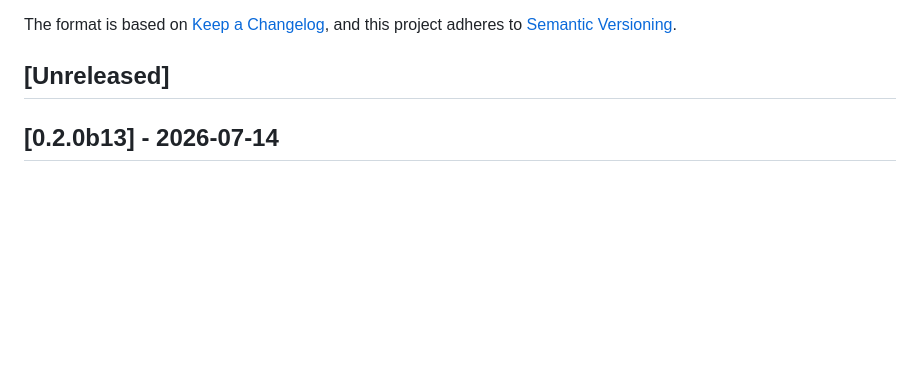
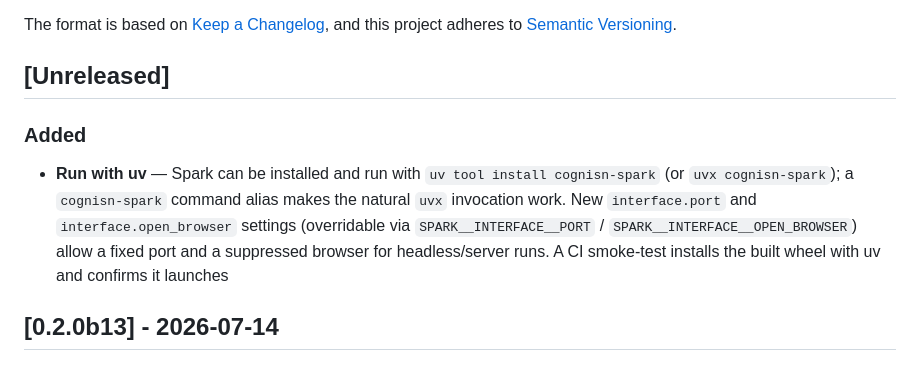
Before and after one commit to Cognisn/spark, a Markdown page: CHANGELOG.md, the part around the change. Drawn GitHub-style; blank space fills up the shorter version.

Commit message:
Add changelog entry for running Spark with uv

```diff
--- a/CHANGELOG.md
+++ b/CHANGELOG.md
@@ -6,6 +6,9 @@ The format is based on [Keep a Changelog](https://keepachangelog.com/en/1.1.0/),
 and this project adheres to [Semantic Versioning](https://semver.org/spec/v2.0.0.html).
 
 ## [Unreleased]
+
+### Added
+- **Run with uv** — Spark can be installed and run with `uv tool install cognisn-spark` (or `uvx cognisn-spark`); a `cognisn-spark` command alias makes the natural `uvx` invocation work. New `interface.port` and `interface.open_browser` settings (overridable via `SPARK__INTERFACE__PORT` / `SPARK__INTERFACE__OPEN_BROWSER`) allow a fixed port and a suppressed browser for headless/server runs. A CI smoke-test installs the built wheel with uv and confirms it launches
 
 ## [0.2.0b13] - 2026-07-14
 
```
